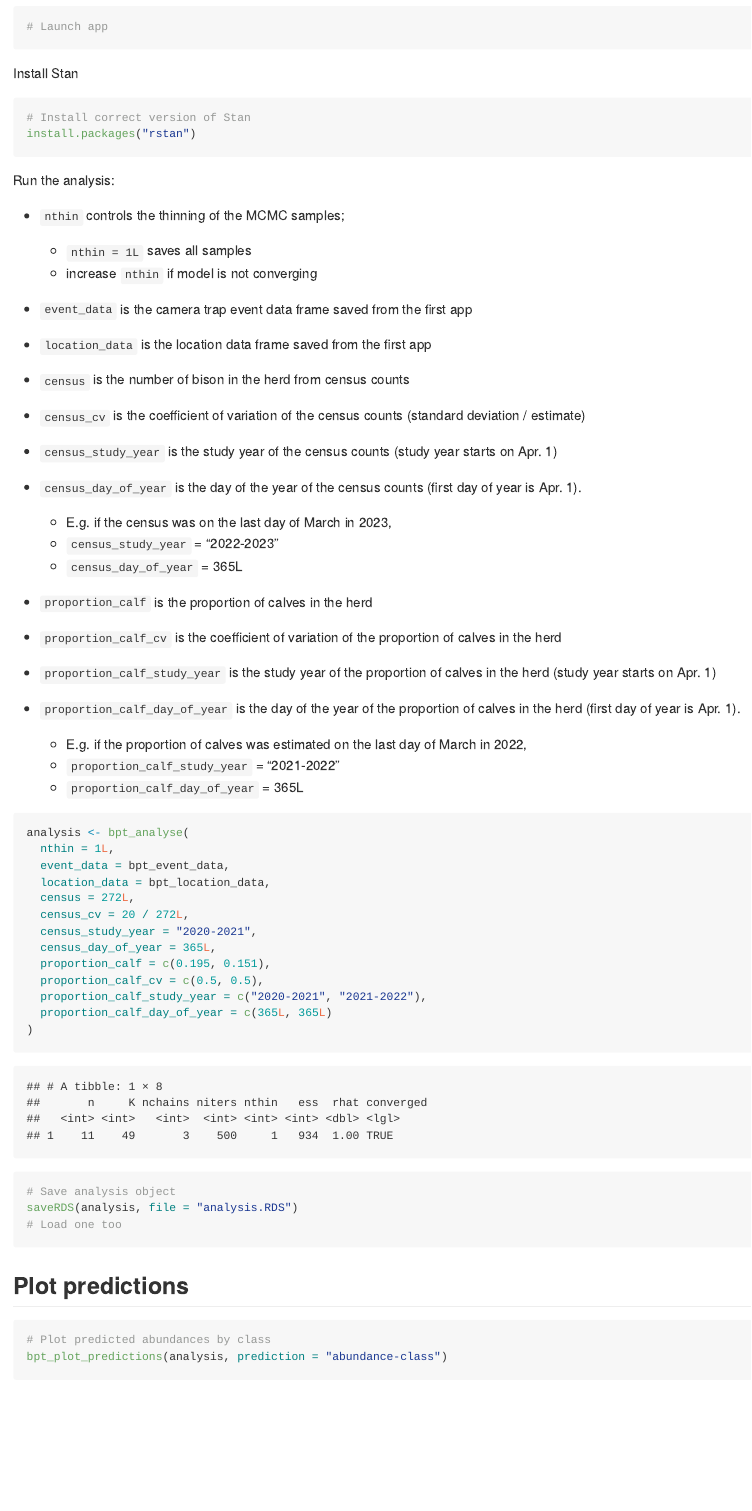
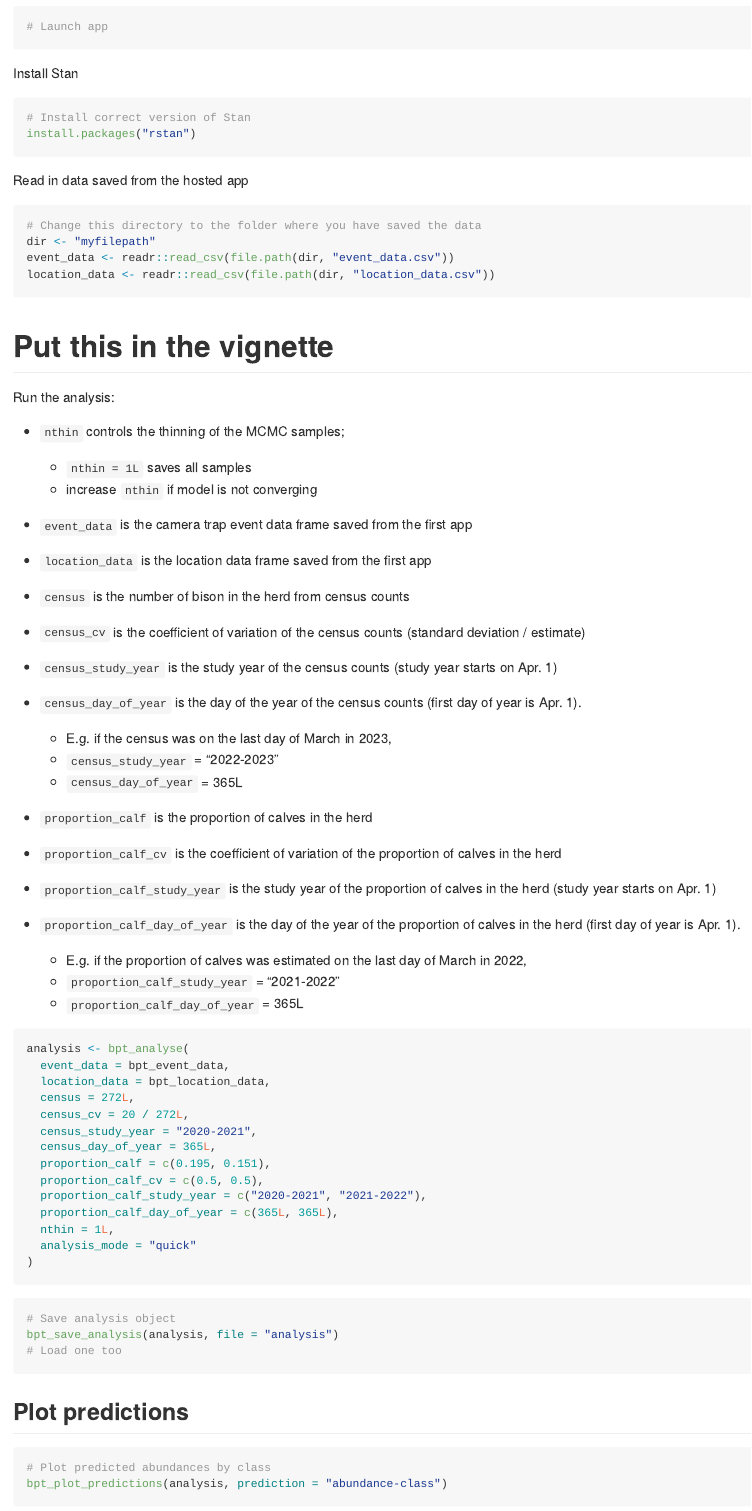
Before and after one commit to poissonconsulting/bisonpictools, an R Markdown document (README.Rmd): the page in a window 1100 px wide, from 2830 px down. The pictures show the output file README.md that the author committed with the source, drawn offline in the style of GitHub; badge pictures from the web are left out.

Commit message:
Update README

````diff
--- a/README.Rmd
+++ b/README.Rmd
@@ -75,6 +75,17 @@ Install Stan
 install.packages("rstan")
 ```
 
+Read in data saved from the hosted app
+
+```{r, eval = FALSE}
+# Change this directory to the folder where you have saved the data
+dir <- "myfilepath"
+event_data <- readr::read_csv(file.path(dir, "event_data.csv"))
+location_data <- readr::read_csv(file.path(dir, "location_data.csv"))
+```
+
+
+# Put this in the vignette
 Run the analysis:
 
 - `nthin` controls the thinning of the MCMC samples;
@@ -99,9 +110,8 @@ Run the analysis:
   - `proportion_calf_study_year` = "2021-2022"
   - `proportion_calf_day_of_year` = 365L
 
-```{r}
+```{r, eval = FALSE}
 analysis <- bpt_analyse(
-  nthin = 1L,
   event_data = bpt_event_data,
   location_data = bpt_location_data,
   census = 272L,
@@ -111,13 +121,21 @@ analysis <- bpt_analyse(
   proportion_calf = c(0.195, 0.151),
   proportion_calf_cv = c(0.5, 0.5),
   proportion_calf_study_year = c("2020-2021", "2021-2022"),
-  proportion_calf_day_of_year = c(365L, 365L)
+  proportion_calf_day_of_year = c(365L, 365L),
+  nthin = 1L,
+  analysis_mode = "quick"
 )
 ```
+```{r, echo = FALSE}
+analysis <- readRDS(file = system.file(package = "bisonpictools", "test-objects/analysis.RDS"))
+```
+
+
 ```{r, eval = FALSE}
 # Save analysis object
-saveRDS(analysis, file = "analysis.RDS")
+bpt_save_analysis(analysis, file = "analysis")
 # Load one too
+
 ```
 
 ## Plot predictions
````
Also changed, not shown: README.md, README.Rmd (8 more changed lines).
